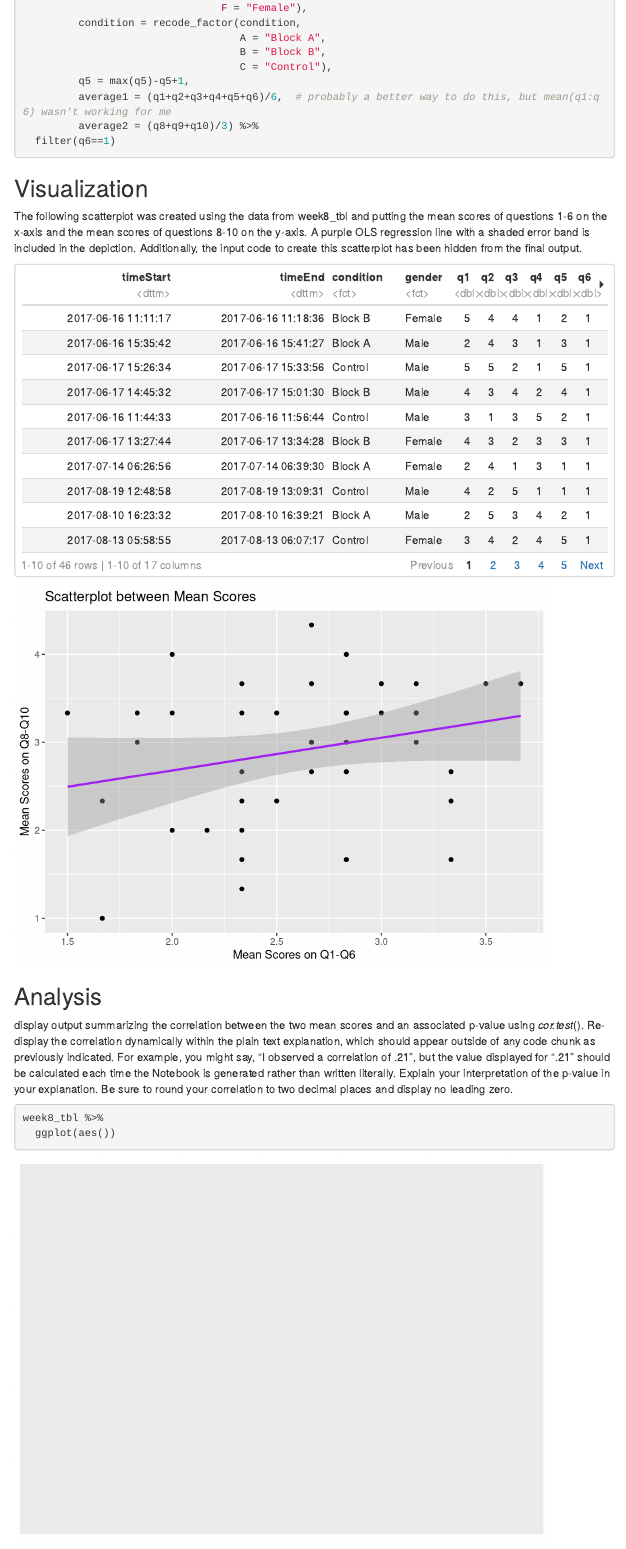
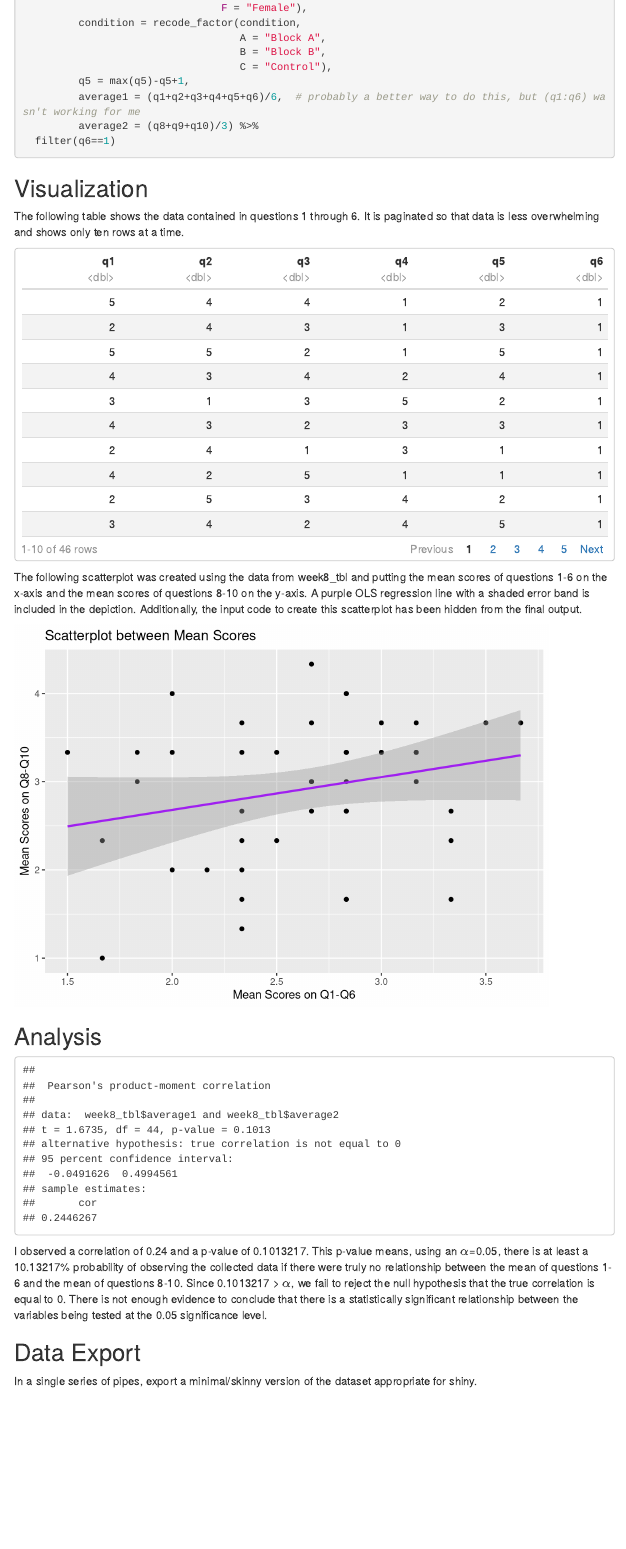
Before and after one commit to merha013/psy8712-week8, an R Markdown document (Rmd/week8.Rmd): the page in a window 1100 px wide, from 740 px down. Rendered offline with R 4.5, knitr and Pandoc, with nearby package versions; menus at the side of the page are left out.

Commit message:
Updated analysis section.

````diff
--- a/Rmd/week8.Rmd
+++ b/Rmd/week8.Rmd
@@ -47,18 +47,23 @@ week8_tbl <- read_csv("../data/week3.csv") %>%
                                    B = "Block B",
                                    C = "Control"),
          q5 = max(q5)-q5+1,
-         average1 = (q1+q2+q3+q4+q5+q6)/6,  # probably a better way to do this, but mean(q1:q6) wasn't working for me
+         average1 = (q1+q2+q3+q4+q5+q6)/6,  # probably a better way to do this, but (q1:q6) wasn't working for me
          average2 = (q8+q9+q10)/3) %>%
   filter(q6==1)
 ```
 
 ## Visualization
 
+The following table shows the data contained in questions 1 through 6. It is paginated so that data is less overwhelming and shows only ten rows at a time.
+
+```{r, echo=FALSE, message=FALSE}
+week8_tbl %>%
+  select(q1:q6)
+```
+
 The following scatterplot was created using the data from week8_tbl and putting the mean scores of questions 1-6 on the x-axis and the mean scores of questions 8-10 on the y-axis. A purple OLS regression line with a shaded error band is included in the depiction. Additionally, the input code to create this scatterplot has been hidden from the final output.
 
 ```{r, echo=FALSE, message = FALSE}
-week8_tbl
-
 week8_tbl %>%
   ggplot(aes(x=average1, y=average2)) +
   geom_point() +
@@ -70,13 +75,17 @@ week8_tbl %>%
 
 ## Analysis
 
-display output summarizing the correlation between the two mean scores and an associated p-value using *cor.test*(). Re-display the correlation dynamically within the plain text explanation, which should appear outside of any code chunk as previously indicated. For example, you might say, “I observed a correlation of .21”, but the value displayed for “.21” should be calculated each time the Notebook is generated rather than written literally. Explain your interpretation of the p-value in your explanation. Be sure to round your correlation to two decimal places and display no leading zero.
+```{r, echo=FALSE, message = FALSE}
+(analysis <- cor.test(week8_tbl$average1, week8_tbl$average2))
+correlation <- round(analysis$estimate, digits=2) # need to remove the leading 0
+```
 
-```{r}
-week8_tbl %>%
-  ggplot(aes())
-```
+I observed a correlation of `r correlation` and a p-value of `r analysis$p.value`. This p-value means, using an $\alpha$=0.05, there is at least a `r format(analysis$p.value*100)`% probability of observing the collected data if there were truly no relationship between the mean of questions 1-6 and the mean of questions 8-10. Since `r analysis$p.value` \> $\alpha$, we fail to reject the null hypothesis that the true correlation is equal to 0. There is not enough evidence to conclude that there is a statistically significant relationship between the variables being tested at the 0.05 significance level.
 
 ## Data Export
 
 In a single series of pipes, export a minimal/skinny version of the dataset appropriate for shiny.
+
+```{r}
+
+```
````
Also changed, not shown: Rmd/week8.html, Rmd/week8.Rmd (2 more changed lines), 1 other file.
